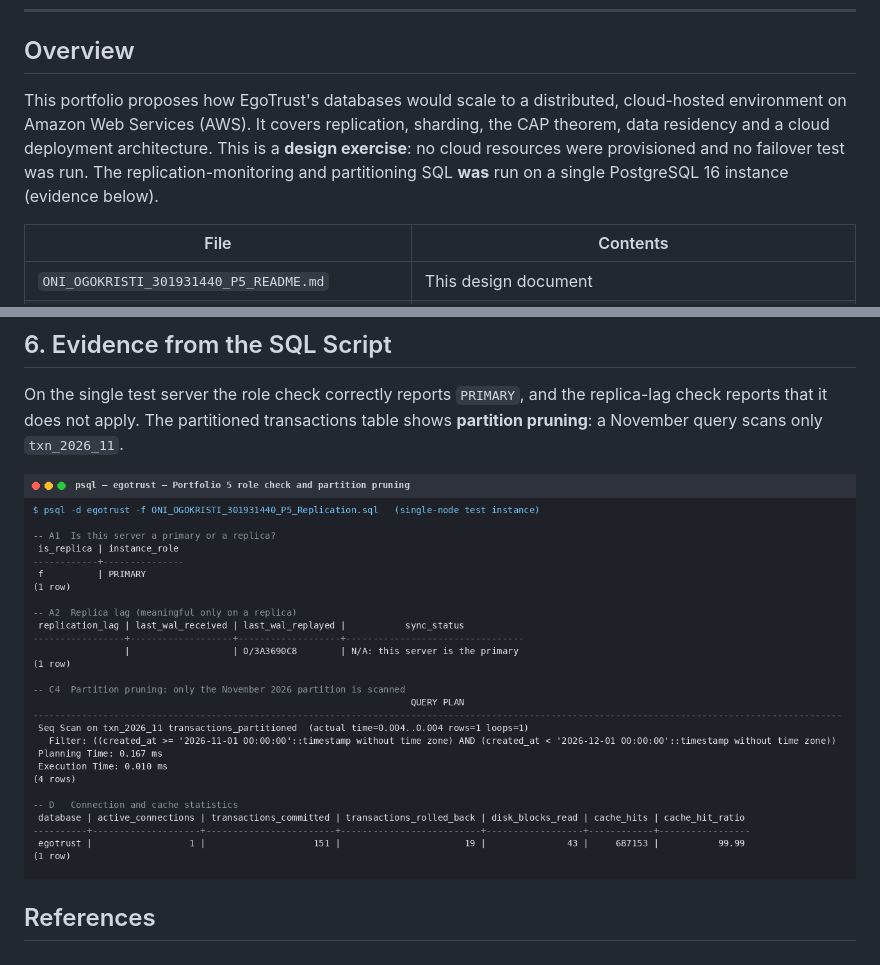
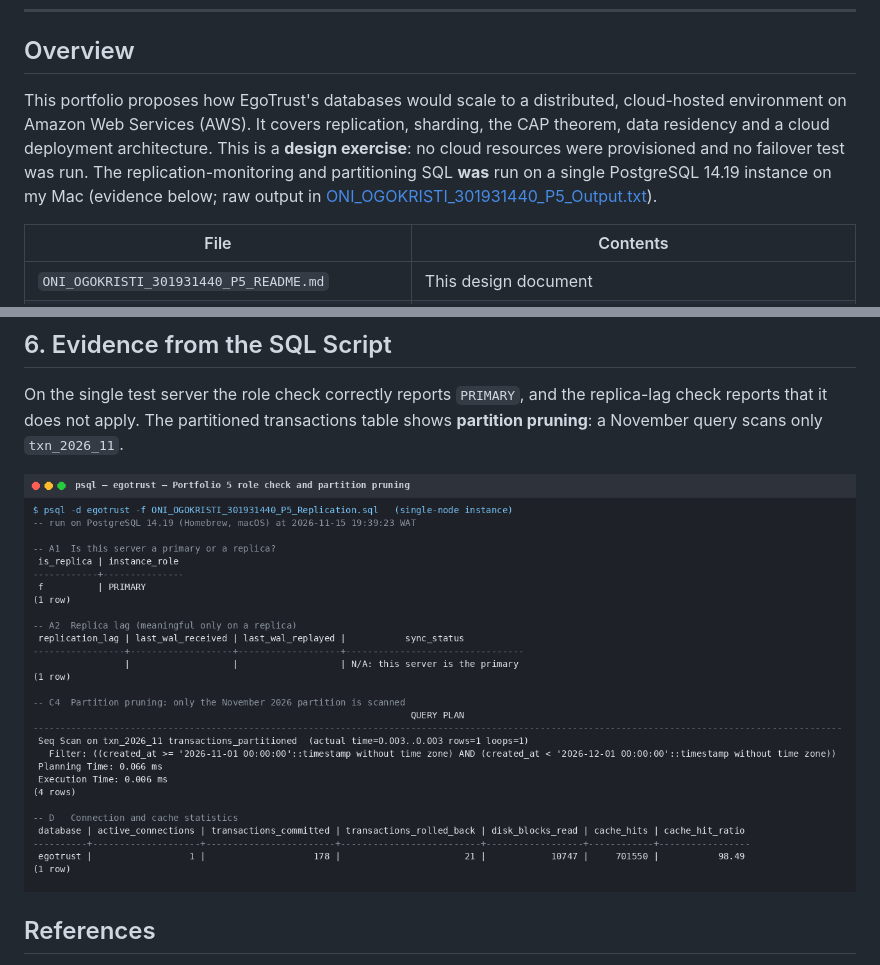
Before and after one commit to tiwatee/ONI_OGOKRISTI_301931440, a Markdown page: portfolio-5-distributed-cloud/ONI_OGOKRISTI_301931440_P5_README.md, 2 parts joined by grey strips. Rendered like a GitHub page; pictures changed too: portfolio-5-distributed-cloud/screenshots/ONI_OGOKRISTI_301931440_P5_PartitionAndRole.png.

Commit message:
Portfolio 5: replication checks and partition pruning output from my own run

```diff
--- a/portfolio-5-distributed-cloud/ONI_OGOKRISTI_301931440_P5_README.md
+++ b/portfolio-5-distributed-cloud/ONI_OGOKRISTI_301931440_P5_README.md
@@ -10,7 +10,7 @@
 
 ## Overview
 
-This portfolio proposes how EgoTrust's databases would scale to a distributed, cloud-hosted environment on Amazon Web Services (AWS). It covers replication, sharding, the CAP theorem, data residency and a cloud deployment architecture. This is a **design exercise**: no cloud resources were provisioned and no failover test was run. The replication-monitoring and partitioning SQL **was** run on a single PostgreSQL 16 instance (evidence below).
+This portfolio proposes how EgoTrust's databases would scale to a distributed, cloud-hosted environment on Amazon Web Services (AWS). It covers replication, sharding, the CAP theorem, data residency and a cloud deployment architecture. This is a **design exercise**: no cloud resources were provisioned and no failover test was run. The replication-monitoring and partitioning SQL **was** run on a single PostgreSQL 14.19 instance on my Mac (evidence below; raw output in [ONI_OGOKRISTI_301931440_P5_Output.txt](ONI_OGOKRISTI_301931440_P5_Output.txt)).
 
 | File | Contents |
 |---|---|
```
Also changed, not shown: 1 other file.
